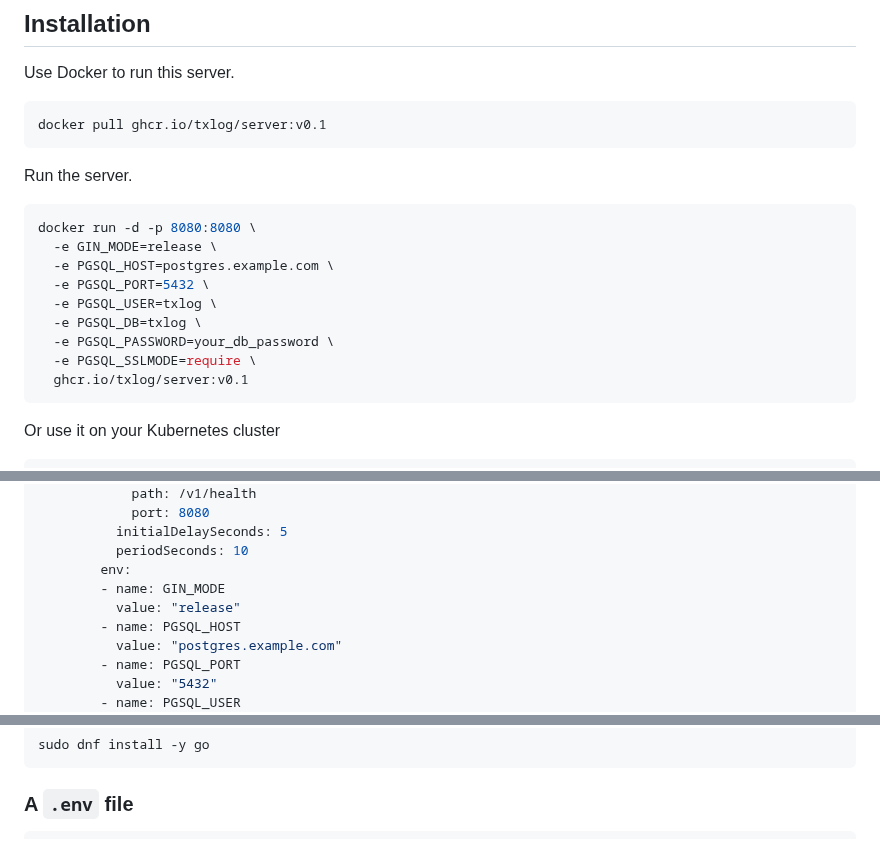
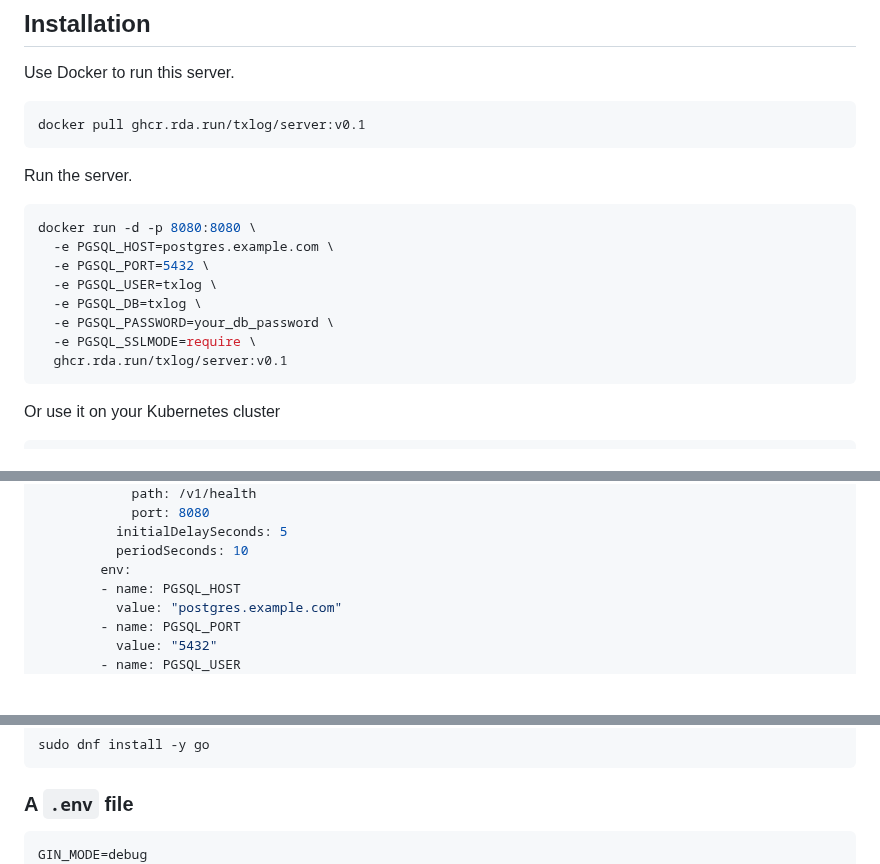
Before and after one commit to txlog/server, a Markdown page: README.md, 3 parts joined by grey strips. Drawn GitHub-style; blank space fills up the shorter version.

Commit message:
Update README to change Docker image repository and set GIN_MODE to debug

````diff
--- a/README.md
+++ b/README.md
@@ -17,21 +17,20 @@ This repository contains the code for the TxLog Server.
 Use Docker to run this server.
 
 ```bash
-docker pull ghcr.io/txlog/server:v0.1
+docker pull ghcr.rda.run/txlog/server:v0.1
 ```
 
 Run the server.
 
 ```bash
 docker run -d -p 8080:8080 \
-  -e GIN_MODE=release \
   -e PGSQL_HOST=postgres.example.com \
   -e PGSQL_PORT=5432 \
   -e PGSQL_USER=txlog \
   -e PGSQL_DB=txlog \
   -e PGSQL_PASSWORD=your_db_password \
   -e PGSQL_SSLMODE=require \
-  ghcr.io/txlog/server:v0.1
+  ghcr.rda.run/txlog/server:v0.1
 ```
 
 Or use it on your Kubernetes cluster
@@ -69,8 +68,6 @@ spec:
           initialDelaySeconds: 5
           periodSeconds: 10
         env:
-        - name: GIN_MODE
-          value: "release"
         - name: PGSQL_HOST
           value: "postgres.example.com"
         - name: PGSQL_PORT
@@ -105,6 +102,7 @@ sudo dnf install -y go
 ### A `.env` file
 
 ```bash
+GIN_MODE=debug
 PGSQL_HOST=127.0.0.1
 PGSQL_PORT=5432
 PGSQL_USER=postgres
````
